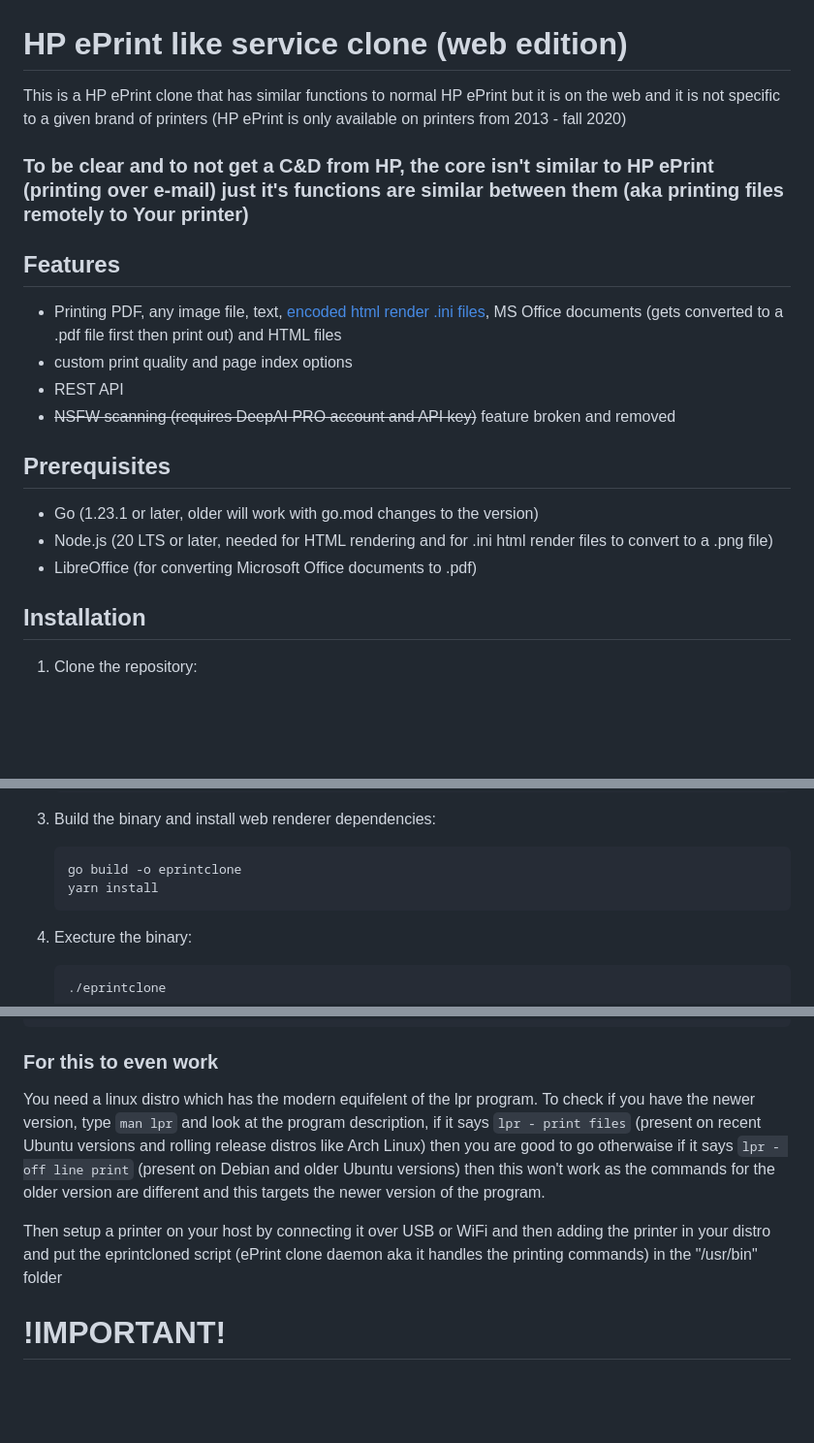
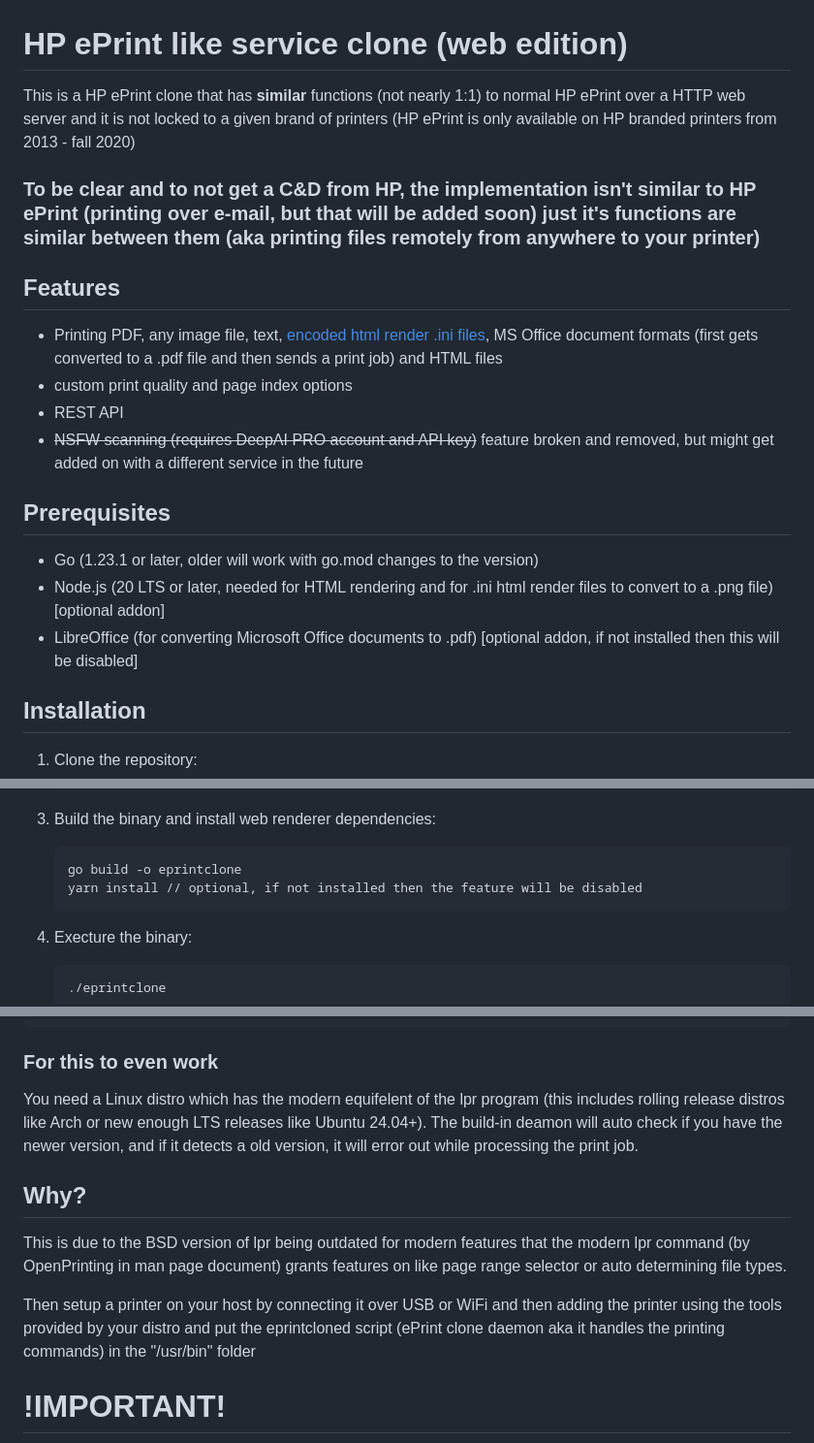
Before and after one commit to matu6968/web-hp-eprint-clone, a Markdown page: README.md, 3 parts joined by grey strips. Shown at 97% size. Drawn GitHub-style; blank space fills up the shorter version.

Commit message:
make documentation more clearer

````diff
--- a/README.md
+++ b/README.md
@@ -1,20 +1,20 @@
 # HP ePrint like service clone (web edition)
 
-This is a HP ePrint clone that has similar functions to normal HP ePrint but it is on the web and it is not specific to a given brand of printers (HP ePrint is only available on printers from 2013 - fall 2020)
+This is a HP ePrint clone that has **similar** functions (not nearly 1:1) to normal HP ePrint over a HTTP web server and it is not locked to a given brand of printers (HP ePrint is only available on HP branded printers from 2013 - fall 2020)
 
-### To be clear and to not get a C&D from HP, the core isn't similar to HP ePrint (printing over e-mail) just it's functions are similar between them (aka printing files remotely to Your printer)
+### To be clear and to not get a C&D from HP, the implementation isn't similar to HP ePrint (printing over e-mail, but that will be added soon) just it's functions are similar between them (aka printing files remotely from anywhere to your printer)
 
 ## Features
-- Printing PDF, any image file, text, [encoded html render .ini files](https://git.fluffy.pw/matu6968/web-hp-eprint-clone/wiki/Encoded-.ini-files-that-prints-out-a-url), MS Office documents (gets converted to a .pdf file first then print out) and HTML files
+- Printing PDF, any image file, text, [encoded html render .ini files](https://git.fluffy.pw/matu6968/web-hp-eprint-clone/wiki/Encoded-.ini-files-that-prints-out-a-url), MS Office document formats (first gets converted to a .pdf file and then sends a print job) and HTML files
 - custom print quality and page index options
 - REST API
-- ~~NSFW scanning (requires DeepAI PRO account and API key)~~ feature broken and removed
+- ~~NSFW scanning (requires DeepAI PRO account and API key)~~ feature broken and removed, but might get added on with a different service in the future
 
 ## Prerequisites
 
 - Go (1.23.1 or later, older will work with go.mod changes to the version)
-- Node.js (20 LTS or later, needed for HTML rendering and for .ini html render files to convert to a .png file)
-- LibreOffice (for converting Microsoft Office documents to .pdf)
+- Node.js (20 LTS or later, needed for HTML rendering and for .ini html render files to convert to a .png file) [optional addon]
+- LibreOffice (for converting Microsoft Office documents to .pdf) [optional addon, if not installed then this will be disabled]
 
 ## Installation
 
@@ -31,7 +31,7 @@ This is a HP ePrint clone that has similar functions to normal HP ePrint but it
 3. Build the binary and install web renderer dependencies:
    ```
    go build -o eprintclone
-   yarn install
+   yarn install // optional, if not installed then the feature will be disabled
    ```
 
 4. Execture the binary:
@@ -88,10 +88,12 @@ sudo rc-service eprint-clone-web start
 ```
 
 ### For this to even work
-You need a linux distro which has the modern equifelent of the lpr program. To check if you have the newer version, type `man lpr` and look at the program description, if it says `lpr - print files` (present on recent Ubuntu versions and rolling release distros like Arch Linux) then you are good to go otherwaise if it says `lpr - off line print` (present on Debian and older Ubuntu versions) then this won't work as the commands for the older version are different and this targets the newer version of the program.
+You need a Linux distro which has the modern equifelent of the lpr program (this includes rolling release distros like Arch or new enough LTS releases like Ubuntu 24.04+). The build-in deamon will auto check if you have the newer version, and if it detects a old version, it will error out while processing the print job.
 
+## Why?
+This is due to the BSD version of lpr being outdated for modern features that the modern lpr command (by OpenPrinting in man page document) grants features on like page range selector or auto determining file types.
 
-Then setup a printer on your host by connecting it over USB or WiFi and then adding the printer in your distro
+Then setup a printer on your host by connecting it over USB or WiFi and then adding the printer using the tools provided by your distro
 and put the eprintcloned script (ePrint clone daemon aka it handles the printing commands) in the "/usr/bin" folder
 
 # !IMPORTANT!
````
